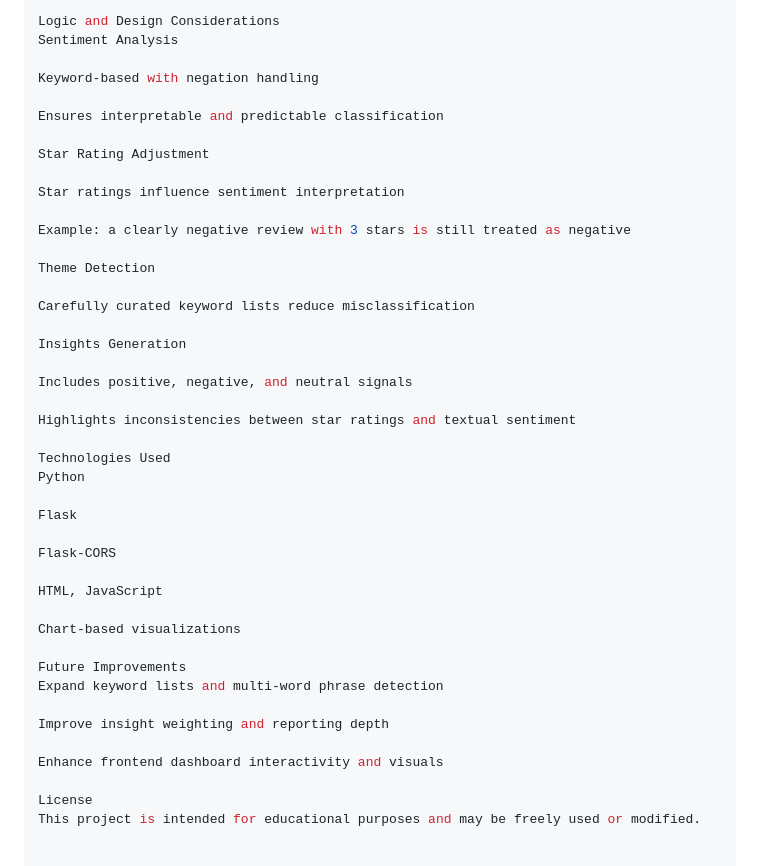
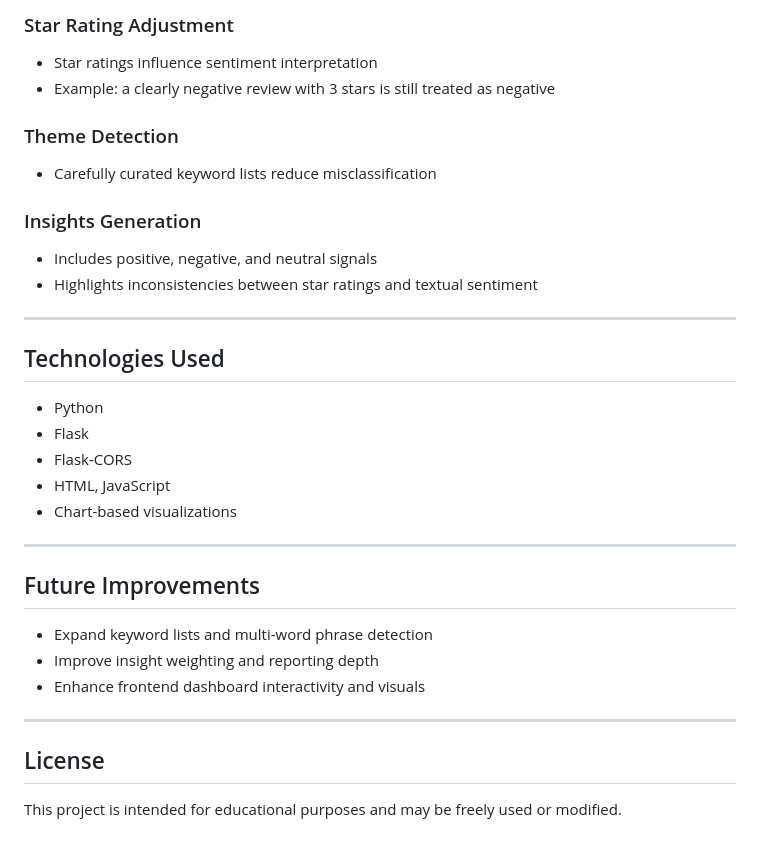
Before and after one commit to PeKkaPie95/GIVA-Feedback_Hub, a Markdown page: README.md, the part around one of its changes. Drawn GitHub-style.

```diff
--- a/README.md
+++ b/README.md
@@ -122,44 +146,32 @@ Click “Generate Insights” to view summarized findings and recommendations
 
-Logic and Design Considerations
-Sentiment Analysis
+### Star Rating Adjustment
+- Star ratings influence sentiment interpretation
+- Example: a clearly negative review with 3 stars is still treated as negative
 
-Keyword-based with negation handling
+### Theme Detection
+- Carefully curated keyword lists reduce misclassification
 
-Ensures interpretable and predictable classification
+### Insights Generation
+- Includes positive, negative, and neutral signals
+- Highlights inconsistencies between star ratings and textual sentiment
 
-Star Rating Adjustment
+---
 
-Star ratings influence sentiment interpretation
+## Technologies Used
+- Python
+- Flask
+- Flask-CORS
+- HTML, JavaScript
+- Chart-based visualizations
 
-Example: a clearly negative review with 3 stars is still treated as negative
+---
 
-Theme Detection
+## Future Improvements
+- Expand keyword lists and multi-word phrase detection
+- Improve insight weighting and reporting depth
+- Enhance frontend dashboard interactivity and visuals
 
-Carefully curated keyword lists reduce misclassification
+---
 
-Insights Generation
-
-Includes positive, negative, and neutral signals
-
-Highlights inconsistencies between star ratings and textual sentiment
-
-Technologies Used
-Python
-
-Flask
-
-Flask-CORS
-
-HTML, JavaScript
-
-Chart-based visualizations
-
-Future Improvements
-Expand keyword lists and multi-word phrase detection
-
-Improve insight weighting and reporting depth
-
-Enhance frontend dashboard interactivity and visuals
-
-License
+## License
 This project is intended for educational purposes and may be freely used or modified.
```
Also changed, not shown: other parts of README.md (+53 -29 lines).
